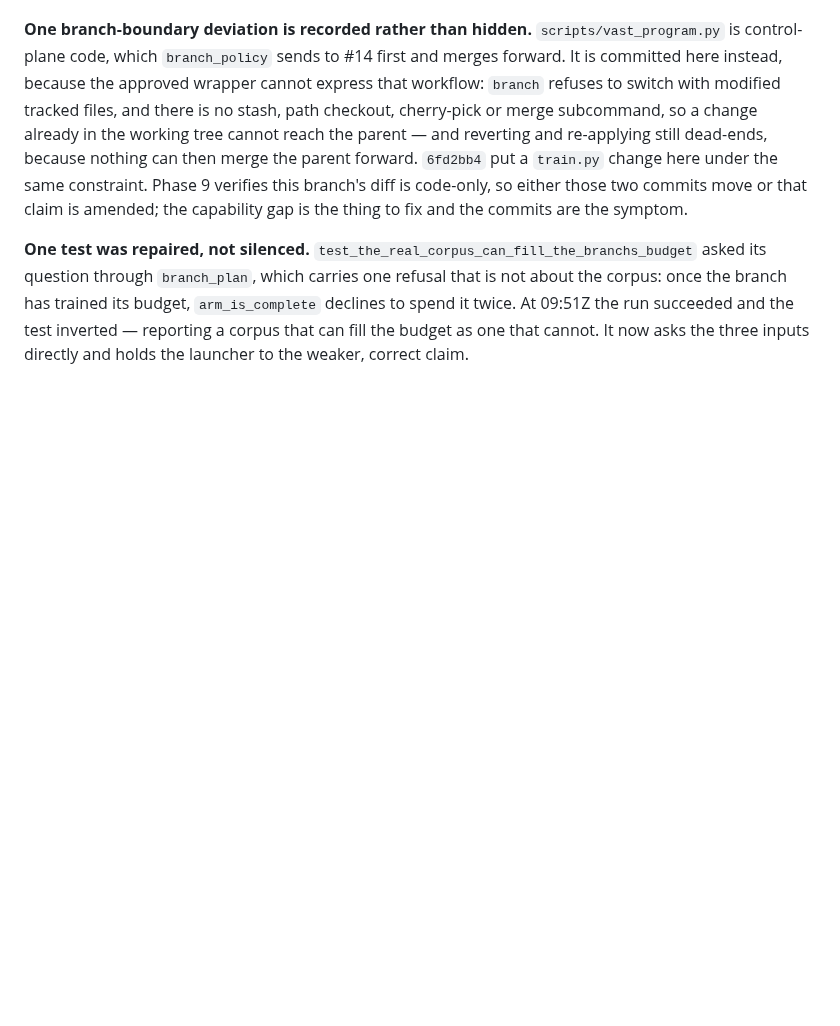
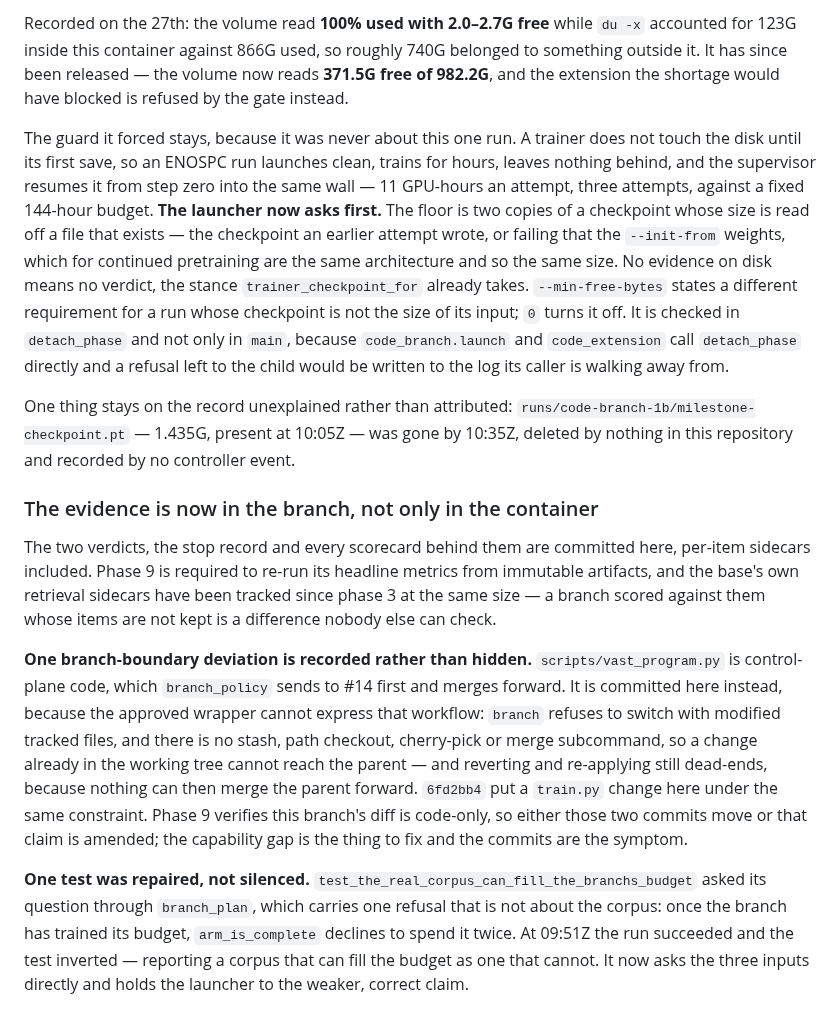
Before and after one commit to unseen1980/daedalus, a Markdown page: runs/vast-program/code-pr-body.md, the part around one of its changes. GitHub-like rendering; blank space fills up the shorter version.

```diff
--- a/runs/vast-program/code-pr-body.md
+++ b/runs/vast-program/code-pr-body.md
@@ -426,3 +446,12 @@ The way that used to surface was the worst available. A trainer does not touch t
+Recorded on the 27th: the volume read **100% used with 2.0–2.7G free** while `du -x` accounted for 123G inside this container against 866G used, so roughly 740G belonged to something outside it. It has since been released — the volume now reads **371.5G free of 982.2G**, and the extension the shortage would have blocked is refused by the gate instead.
+
+The guard it forced stays, because it was never about this one run. A trainer does not touch the disk until its first save, so an ENOSPC run launches clean, trains for hours, leaves nothing behind, and the supervisor resumes it from step zero into the same wall — 11 GPU-hours an attempt, three attempts, against a fixed 144-hour budget. **The launcher now asks first.** The floor is two copies of a checkpoint whose size is read off a file that exists — the checkpoint an earlier attempt wrote, or failing that the `--init-from` weights, which for continued pretraining are the same architecture and so the same size. No evidence on disk means no verdict, the stance `trainer_checkpoint_for` already takes. `--min-free-bytes` states a different requirement for a run whose checkpoint is not the size of its input; `0` turns it off. It is checked in `detach_phase` and not only in `main`, because `code_branch.launch` and `code_extension` call `detach_phase` directly and a refusal left to the child would be written to the log its caller is walking away from.
+
+One thing stays on the record unexplained rather than attributed: `runs/code-branch-1b/milestone-checkpoint.pt` — 1.435G, present at 10:05Z — was gone by 10:35Z, deleted by nothing in this repository and recorded by no controller event.
+
+### The evidence is now in the branch, not only in the container
+
+The two verdicts, the stop record and every scorecard behind them are committed here, per-item sidecars included. Phase 9 is required to re-run its headline metrics from immutable artifacts, and the base's own retrieval sidecars have been tracked since phase 3 at the same size — a branch scored against them whose items are not kept is a difference nobody else can check.
 
 **One branch-boundary deviation is recorded rather than hidden.** `scripts/vast_program.py` is control-plane code, which `branch_policy` sends to #14 first and merges forward. It is committed here instead, because the approved wrapper cannot express that workflow: `branch` refuses to switch with modified tracked files, and there is no stash, path checkout, cherry-pick or merge subcommand, so a change already in the working tree cannot reach the parent — and reverting and re-applying still dead-ends, because nothing can then merge the parent forward. `6fd2bb4` put a `train.py` change here under the same constraint. Phase 9 verifies this branch's diff is code-only, so either those two commits move or that claim is amended; the capability gap is the thing to fix and the commits are the symptom.
 
```
Also changed, not shown: other parts of runs/vast-program/code-pr-body.md (+28 -8 lines).
